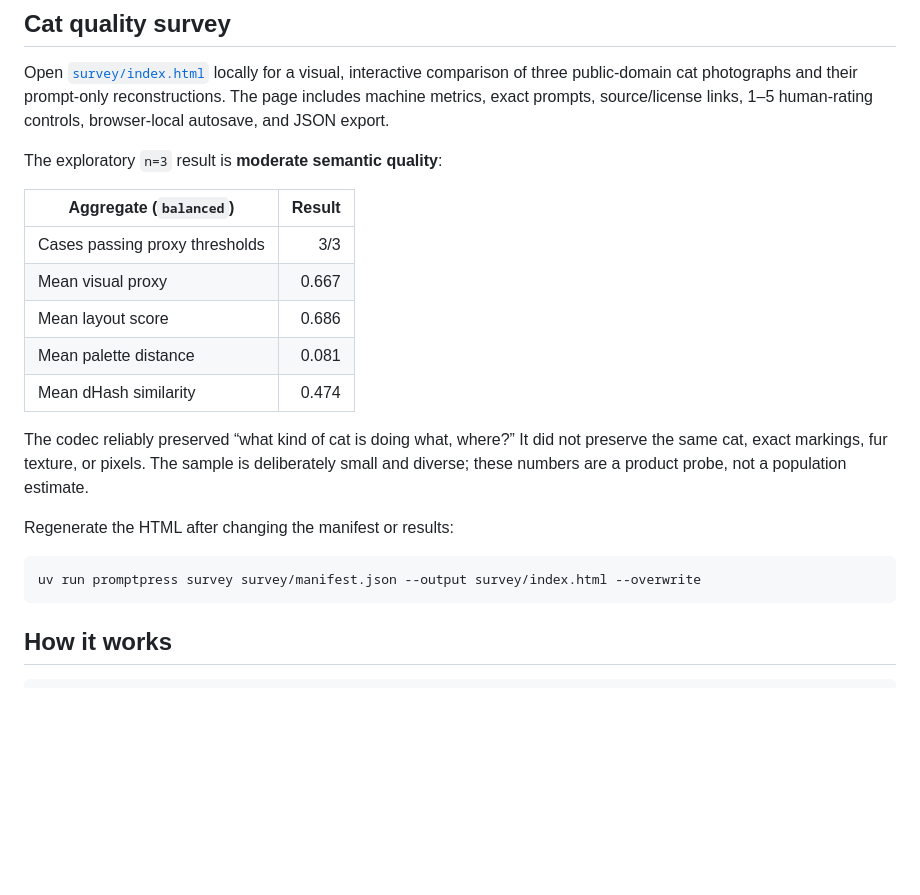
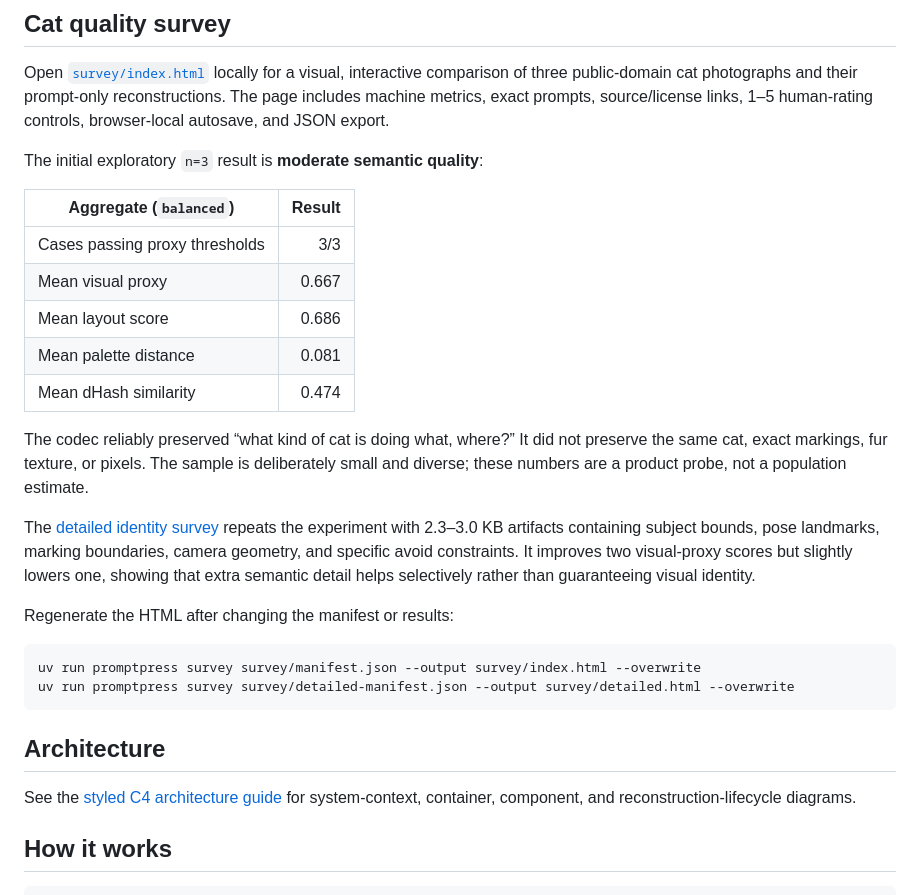
Before and after one commit to marcelpetrick/llmPEG, a Markdown page: README.md, the part around the change. Drawn GitHub-style; blank space fills up the shorter version.

Commit message:
docs(architecture): add styled C4 views

````diff
--- a/README.md
+++ b/README.md
@@ -54,7 +54,7 @@ three public-domain cat photographs and their prompt-only reconstructions. The p
 machine metrics, exact prompts, source/license links, 1–5 human-rating controls, browser-local
 autosave, and JSON export.
 
-The exploratory `n=3` result is **moderate semantic quality**:
+The initial exploratory `n=3` result is **moderate semantic quality**:
 
 | Aggregate (`balanced`) | Result |
 | --- | ---: |
@@ -68,11 +68,22 @@ The codec reliably preserved “what kind of cat is doing what, where?” It did
 same cat, exact markings, fur texture, or pixels. The sample is deliberately small and diverse;
 these numbers are a product probe, not a population estimate.
 
+The [detailed identity survey](survey/detailed.html) repeats the experiment with 2.3–3.0 KB
+artifacts containing subject bounds, pose landmarks, marking boundaries, camera geometry, and
+specific avoid constraints. It improves two visual-proxy scores but slightly lowers one, showing
+that extra semantic detail helps selectively rather than guaranteeing visual identity.
+
 Regenerate the HTML after changing the manifest or results:
 
 ```bash
 uv run promptpress survey survey/manifest.json --output survey/index.html --overwrite
+uv run promptpress survey survey/detailed-manifest.json --output survey/detailed.html --overwrite
 ```
+
+## Architecture
+
+See the [styled C4 architecture guide](docs/architecture.md) for system-context, container,
+component, and reconstruction-lifecycle diagrams.
 
 ## How it works
 
````
Also changed, not shown: docs/architecture.md (added, +155 -0 lines).
